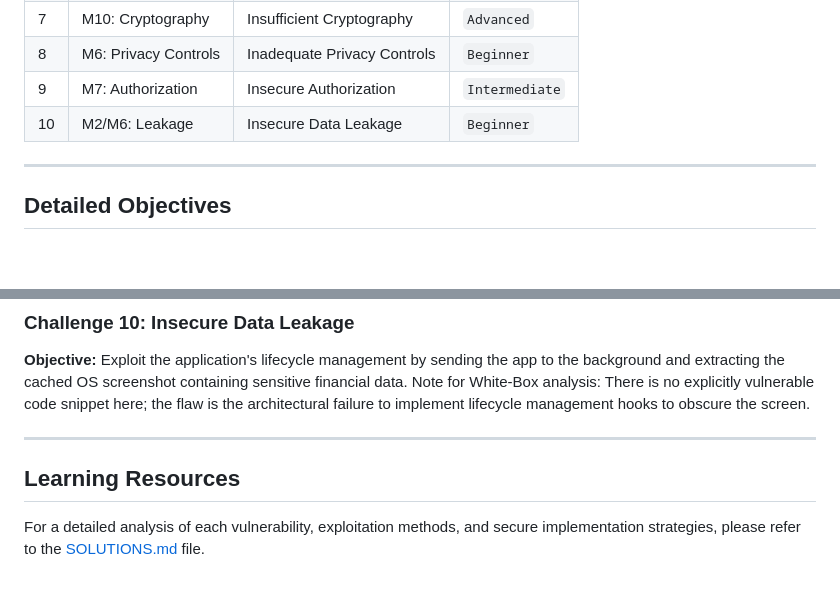
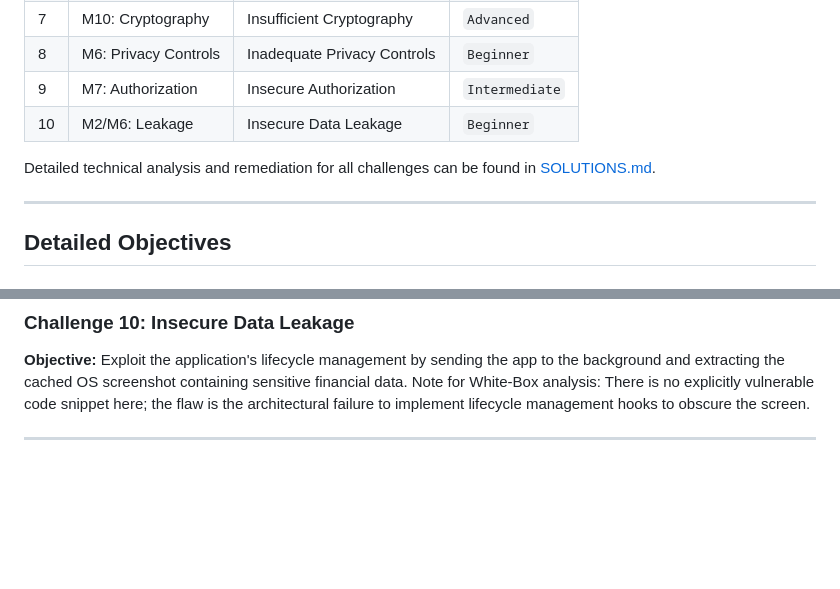
Before and after one commit to Schmiemandev/dvfa, a Markdown page: README.md, 2 parts joined by grey strips. Rendered like a GitHub page; blank space fills up the shorter version.

Commit message:
README.md updated to move link to more logical place

```diff
--- a/README.md
+++ b/README.md
@@ -53,6 +53,8 @@ Note: Challenge 7 (AOT Reverse Engineering) on iOS requires a decrypted binary f
 | 9 | M7: Authorization | Insecure Authorization | `Intermediate` |
 | 10 | M2/M6: Leakage | Insecure Data Leakage | `Beginner` |
 
+Detailed technical analysis and remediation for all challenges can be found in [SOLUTIONS.md](SOLUTIONS.md).
+
 ---
 
 ## Detailed Objectives
@@ -90,6 +92,3 @@ Note: Challenge 7 (AOT Reverse Engineering) on iOS requires a decrypted binary f
 **Objective:** Exploit the application's lifecycle management by sending the app to the background and extracting the cached OS screenshot containing sensitive financial data. Note for White-Box analysis: There is no explicitly vulnerable code snippet here; the flaw is the architectural failure to implement lifecycle management hooks to obscure the screen.
 
 ---
-
-## Learning Resources
-For a detailed analysis of each vulnerability, exploitation methods, and secure implementation strategies, please refer to the [SOLUTIONS.md](SOLUTIONS.md) file.
```
